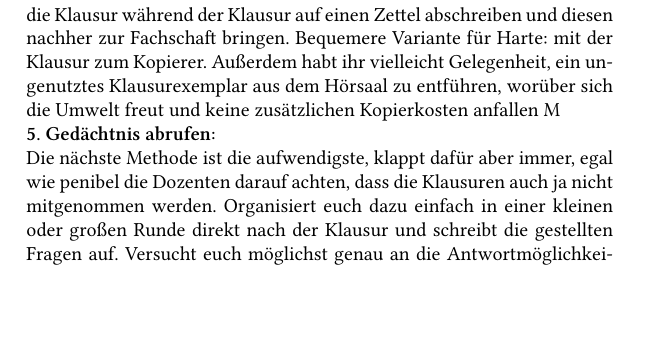
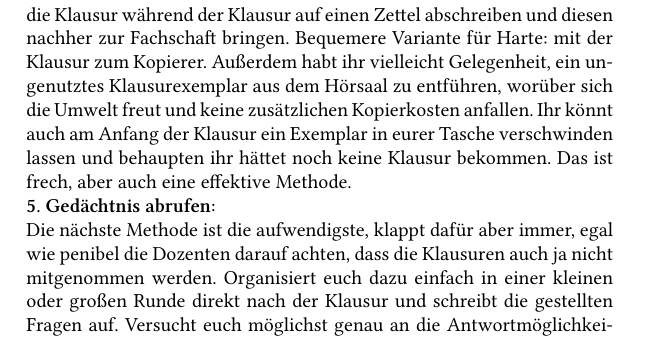
Before and after one commit to fs-geofs/erstiheft, a LaTeX thesis (erstiheft_gesamt.tex, which reads interessantes.tex): part of page 62 of 79 before the commit and part of page 62 of 80 after it, cut so that both start at the same text, the shorter picture padded with empty space. Compiled offline with XeLaTeX; a missing font is replaced by an installed copy or a similar font; an older LaTeX class or package is replaced by its successor.

Commit message:
interessantes
altklausuren überarbeitet

```diff
--- a/interessantes.tex
+++ b/interessantes.tex
@@ -14,7 +14,7 @@ Die sauberste und am wenigsten aufwendigste Methode. Ihr habt bei jeder Klausur
 Jedes Handy hat mittlerweile eine eingebaute Kamera, mit der ihr während der Klausureinsicht in einem günstigen Moment unbemerkt die Klausurblätter fotografieren könnt. Wenn der Dozent dazwischen kommt, ist es nicht schlimm, wenn ihr auch nur einen Teil der Klausur abfotografieren konntet. Die Klausur muss aber noch nachbearbeitet werden, weil diese Fotos eine schlechte Qualität haben und ihr vermutlich eure Daten unkenntlich machen wollt.\\
 \\
 \textbf{4. Abschreiben:}\\
-Natürlich nicht von eurem Nebenmann... Aber Unerschrockene können die Klausur während der Klausur auf einen Zettel abschreiben und diesen nachher zur Fachschaft bringen. Bequemere Variante für Harte: mit der Klausur zum Kopierer. Außerdem habt ihr vielleicht Gelegenheit, ein ungenutztes Klausurexemplar aus dem Hörsaal zu entführen, worüber sich die Umwelt freut und keine zusätzlichen Kopierkosten anfallen ^^
+Natürlich nicht von eurem Nebenmann... Aber Unerschrockene können die Klausur während der Klausur auf einen Zettel abschreiben und diesen nachher zur Fachschaft bringen. Bequemere Variante für Harte: mit der Klausur zum Kopierer. Außerdem habt ihr vielleicht Gelegenheit, ein ungenutztes Klausurexemplar aus dem Hörsaal zu entführen, worüber sich die Umwelt freut und keine zusätzlichen Kopierkosten anfallen. Ihr könnt auch am Anfang der Klausur ein Exemplar in eurer Tasche verschwinden lassen und behaupten ihr hättet noch keine Klausur bekommen. Das ist frech, aber auch eine effektive Methode.
 \\
 \textbf{5. Gedächtnis abrufen:}\\
 Die nächste Methode ist die aufwendigste, klappt dafür aber immer, egal wie penibel die Dozenten darauf achten, dass die Klausuren auch ja nicht mitgenommen werden. Organisiert euch dazu einfach in einer kleinen oder großen Runde direkt nach der Klausur und schreibt die gestellten Fragen auf. Versucht euch möglichst genau an die Antwortmöglichkeiten bei Multiple"=Choice"=Fragen zu erinnern. Diese Art der Altklausurbeschaffung kann natürlich auch über die Email-Liste des Kurses gehen. Ist dieses Gedächtnisprotokoll erstellt, dann schickt es einfach der Fachschaft.
```
